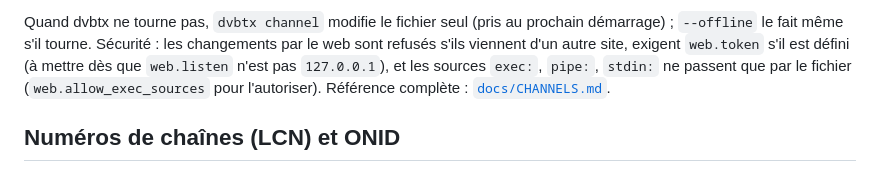
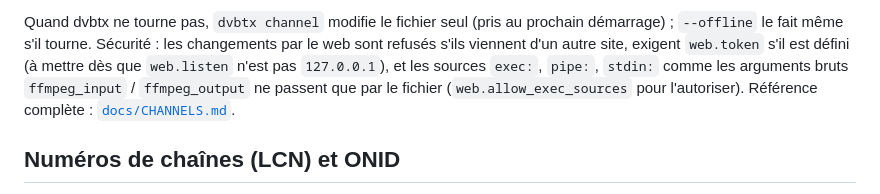
Before and after one commit to TrusterBSW/DVB-Tx, a Markdown page: README.fr.md, the part around the change. Drawn GitHub-style.

Commit message:
docs: raw ffmpeg arguments refused from the API
Co-Authored-By: Claude Opus 5.5 <noreply@anthropic.com>

```diff
--- a/README.fr.md
+++ b/README.fr.md
@@ -230,7 +230,8 @@ Une chaîne se désigne par son numéro, son service_id (`0x0103`) ou son nom. L
 Quand dvbtx ne tourne pas, `dvbtx channel` modifie le fichier seul (pris au prochain démarrage) ;
 `--offline` le fait même s'il tourne. Sécurité : les changements par le web sont refusés s'ils
 viennent d'un autre site, exigent `web.token` s'il est défini (à mettre dès que `web.listen` n'est
-pas `127.0.0.1`), et les sources `exec:`, `pipe:`, `stdin:` ne passent que par le fichier
+pas `127.0.0.1`), et les sources `exec:`, `pipe:`, `stdin:` comme les arguments bruts
+`ffmpeg_input` / `ffmpeg_output` ne passent que par le fichier
 (`web.allow_exec_sources` pour l'autoriser). Référence complète : [`docs/CHANNELS.md`](docs/CHANNELS.md).
 
 ## Numéros de chaînes (LCN) et ONID
```
Also changed, not shown: docs/CHANNELS.md (+2 -1 lines).
